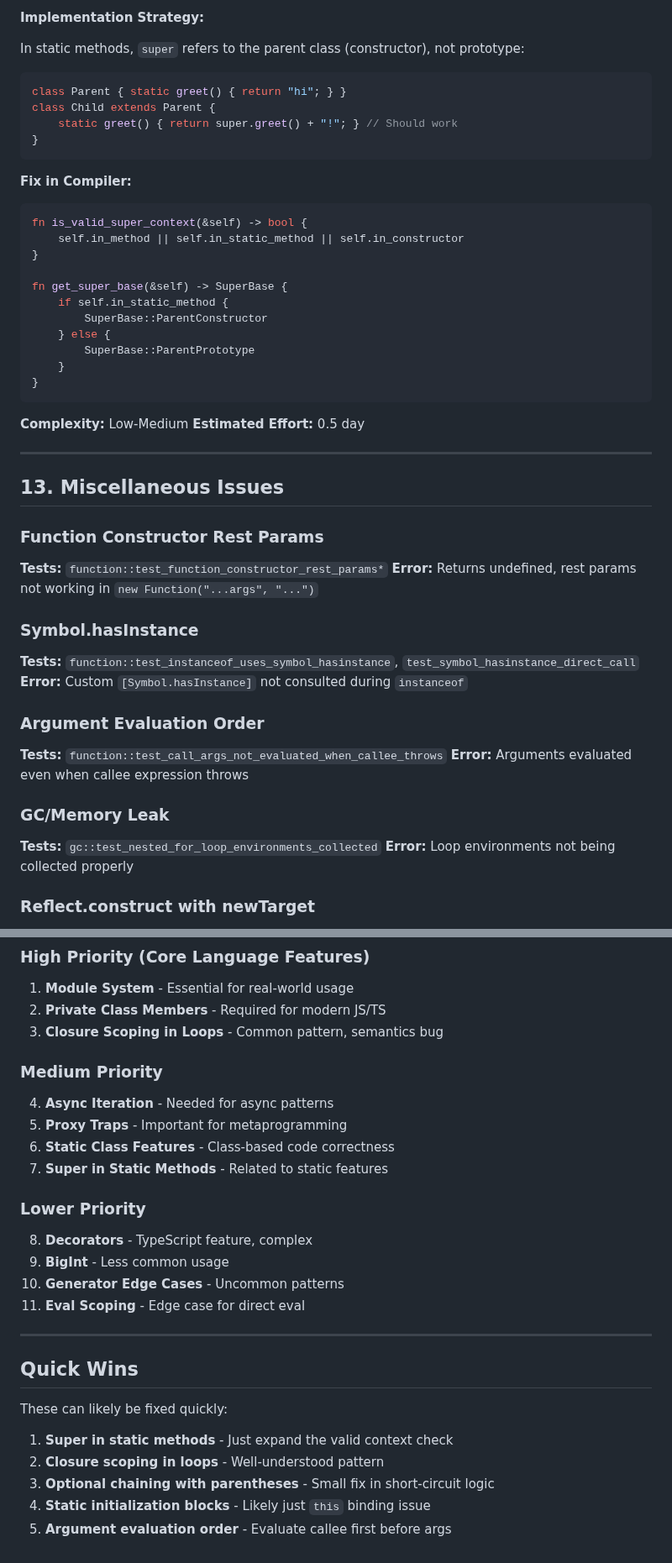
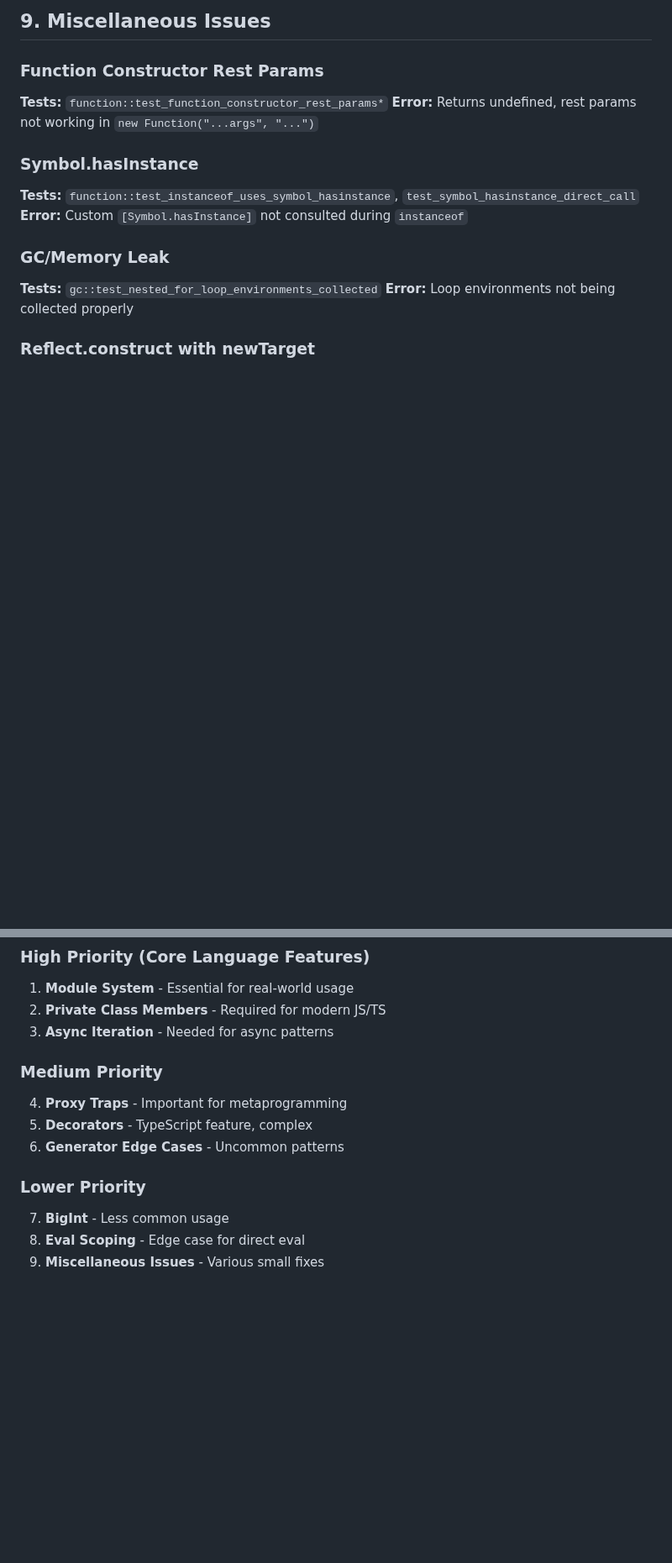
Before and after one commit to DmitryBochkarev/tsrun, a Markdown page: docs/missing_bytecodevm_features.md, 2 parts joined by grey strips. Shown at 84% size. Drawn GitHub-style; blank space fills up the shorter version.

````diff
--- a/docs/missing_bytecodevm_features.md
+++ b/docs/missing_bytecodevm_features.md
@@ -601,34 +475,4 @@ Compiler rejects `super` in static methods, but it should work.
-**Implementation Strategy:**
-
-In static methods, `super` refers to the parent class (constructor), not prototype:
-```javascript
-class Parent { static greet() { return "hi"; } }
-class Child extends Parent {
-    static greet() { return super.greet() + "!"; } // Should work
-}
-```
-
-**Fix in Compiler:**
-```rust
-fn is_valid_super_context(&self) -> bool {
-    self.in_method || self.in_static_method || self.in_constructor
-}
-
-fn get_super_base(&self) -> SuperBase {
-    if self.in_static_method {
-        SuperBase::ParentConstructor
-    } else {
-        SuperBase::ParentPrototype
-    }
-}
-```
-
-**Complexity:** Low-Medium
-**Estimated Effort:** 0.5 day
-
----
-
-## 13. Miscellaneous Issues
+## 9. Miscellaneous Issues
 
 ### Function Constructor Rest Params
 **Tests:** `function::test_function_constructor_rest_params*`
@@ -637,10 +481,6 @@ fn get_super_base(&self) -> SuperBase {
 ### Symbol.hasInstance
 **Tests:** `function::test_instanceof_uses_symbol_hasinstance`, `test_symbol_hasinstance_direct_call`
 **Error:** Custom `[Symbol.hasInstance]` not consulted during `instanceof`
-
-### Argument Evaluation Order
-**Tests:** `function::test_call_args_not_evaluated_when_callee_throws`
-**Error:** Arguments evaluated even when callee expression throws
 
 ### GC/Memory Leak
 **Tests:** `gc::test_nested_for_loop_environments_collected`
@@ -657,28 +497,14 @@ fn get_super_base(&self) -> SuperBase {
 ### High Priority (Core Language Features)
 1. **Module System** - Essential for real-world usage
 2. **Private Class Members** - Required for modern JS/TS
-3. **Closure Scoping in Loops** - Common pattern, semantics bug
+3. **Async Iteration** - Needed for async patterns
 
 ### Medium Priority
-4. **Async Iteration** - Needed for async patterns
-5. **Proxy Traps** - Important for metaprogramming
-6. **Static Class Features** - Class-based code correctness
-7. **Super in Static Methods** - Related to static features
+4. **Proxy Traps** - Important for metaprogramming
+5. **Decorators** - TypeScript feature, complex
+6. **Generator Edge Cases** - Uncommon patterns
 
 ### Lower Priority
-8. **Decorators** - TypeScript feature, complex
-9. **BigInt** - Less common usage
-10. **Generator Edge Cases** - Uncommon patterns
-11. **Eval Scoping** - Edge case for direct eval
-
----
-
-## Quick Wins
-
-These can likely be fixed quickly:
-
-1. **Super in static methods** - Just expand the valid context check
-2. **Closure scoping in loops** - Well-understood pattern
-3. **Optional chaining with parentheses** - Small fix in short-circuit logic
-4. **Static initialization blocks** - Likely just `this` binding issue
-5. **Argument evaluation order** - Evaluate callee first before args
+7. **BigInt** - Less common usage
+8. **Eval Scoping** - Edge case for direct eval
+9. **Miscellaneous Issues** - Various small fixes
````
Also changed, not shown: other parts of docs/missing_bytecodevm_features.md (+20 -146 lines).
